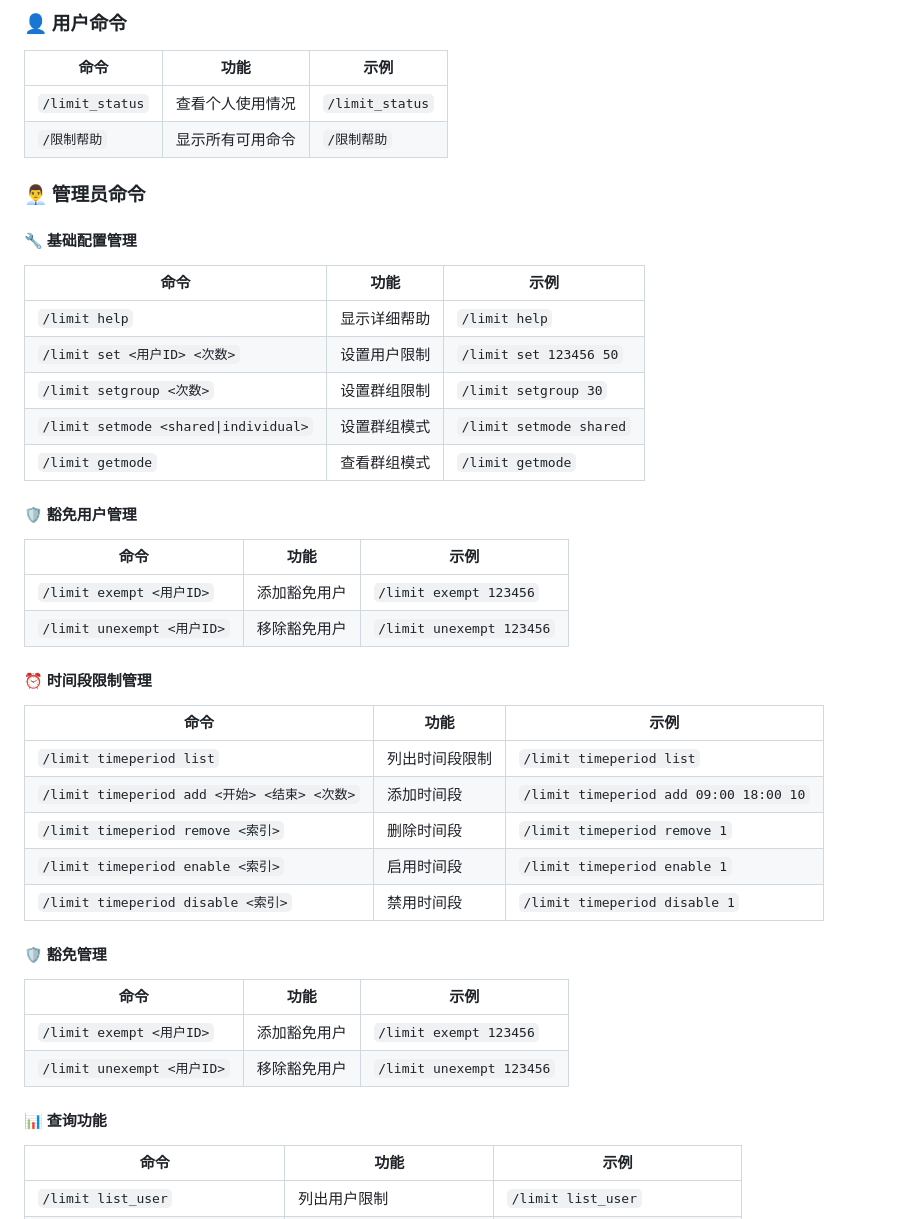
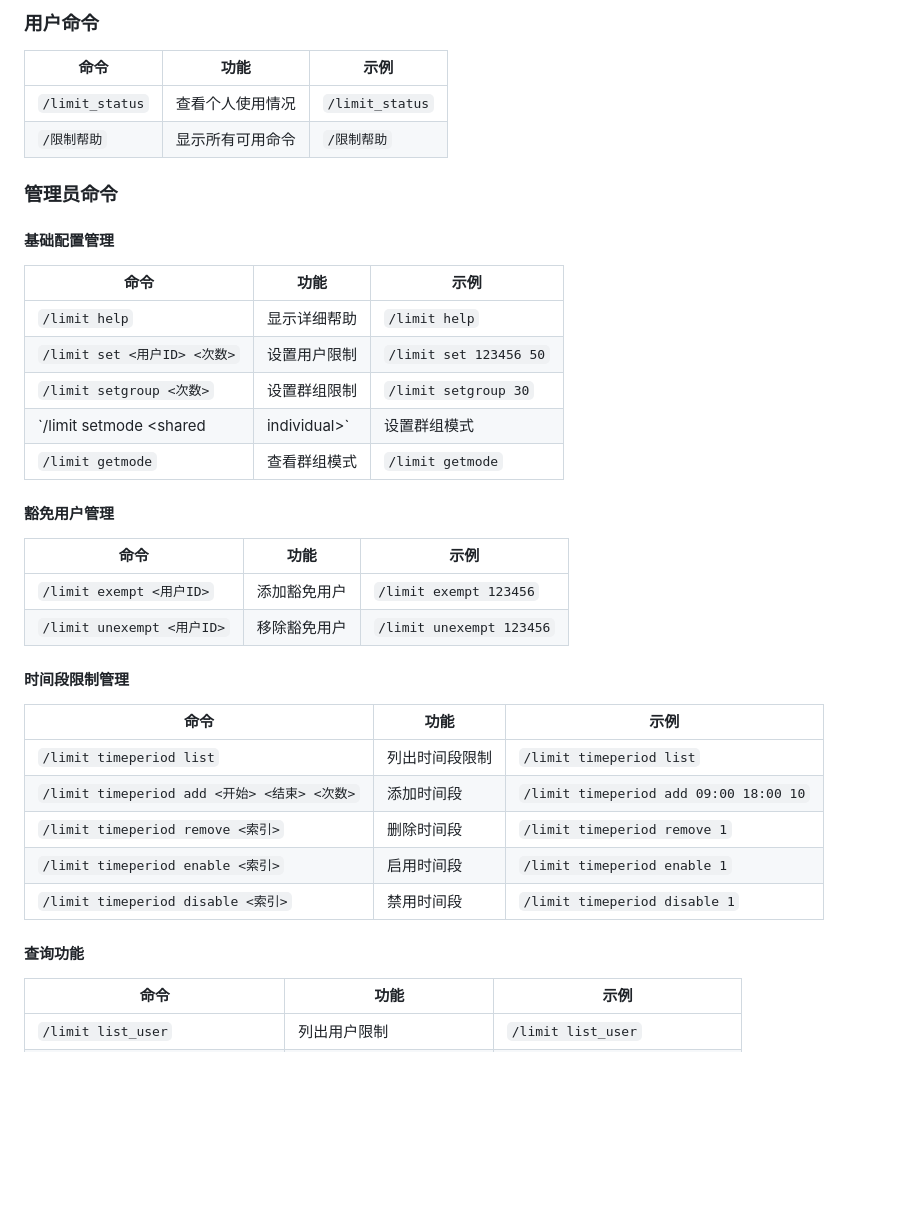
Before and after one commit to Sakura520222/astrbot_plugin_DailyLimit, a Markdown page: README.md, the part around one of its changes. Rendered like a GitHub page; blank space fills up the shorter version.

```diff
--- a/README.md
+++ b/README.md
@@ -345,29 +345,29 @@ Redis是插件的数据存储后端，必须正确配置才能正常运行。
 
-### 👤 用户命令
+### 用户命令
 
 | 命令 | 功能 | 示例 |
 |------|------|------|
 | `/limit_status` | 查看个人使用情况 | `/limit_status` |
 | `/限制帮助` | 显示所有可用命令 | `/限制帮助` |
 
-### 👨‍💼 管理员命令
+### 管理员命令
 
-#### 🔧 基础配置管理
+#### 基础配置管理
 | 命令 | 功能 | 示例 |
 |------|------|------|
 | `/limit help` | 显示详细帮助 | `/limit help` |
 | `/limit set <用户ID> <次数>` | 设置用户限制 | `/limit set 123456 50` |
 | `/limit setgroup <次数>` | 设置群组限制 | `/limit setgroup 30` |
-| `/limit setmode <shared\|individual>` | 设置群组模式 | `/limit setmode shared` |
+| `/limit setmode <shared|individual>` | 设置群组模式 | `/limit setmode shared` |
 | `/limit getmode` | 查看群组模式 | `/limit getmode` |
 
-#### 🛡️ 豁免用户管理
+#### 豁免用户管理
 | 命令 | 功能 | 示例 |
 |------|------|------|
 | `/limit exempt <用户ID>` | 添加豁免用户 | `/limit exempt 123456` |
 | `/limit unexempt <用户ID>` | 移除豁免用户 | `/limit unexempt 123456` |
 
-#### ⏰ 时间段限制管理
+#### 时间段限制管理
 | 命令 | 功能 | 示例 |
 |------|------|------|
 | `/limit timeperiod list` | 列出时间段限制 | `/limit timeperiod list` |
@@ -376,13 +376,7 @@ Redis是插件的数据存储后端，必须正确配置才能正常运行。
 | `/limit timeperiod enable <索引>` | 启用时间段 | `/limit timeperiod enable 1` |
 | `/limit timeperiod disable <索引>` | 禁用时间段 | `/limit timeperiod disable 1` |
 
-#### 🛡️ 豁免管理
-| 命令 | 功能 | 示例 |
-|------|------|------|
-| `/limit exempt <用户ID>` | 添加豁免用户 | `/limit exempt 123456` |
-| `/limit unexempt <用户ID>` | 移除豁免用户 | `/limit unexempt 123456` |
-
-#### 📊 查询功能
+#### 查询功能
 | 命令 | 功能 | 示例 |
 |------|------|------|
 | `/limit list_user` | 列出用户限制 | `/limit list_user` |
```
Also changed, not shown: other parts of README.md (+134 -134 lines).
